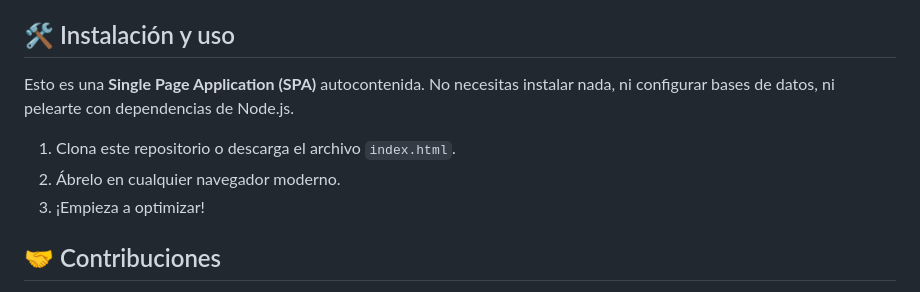
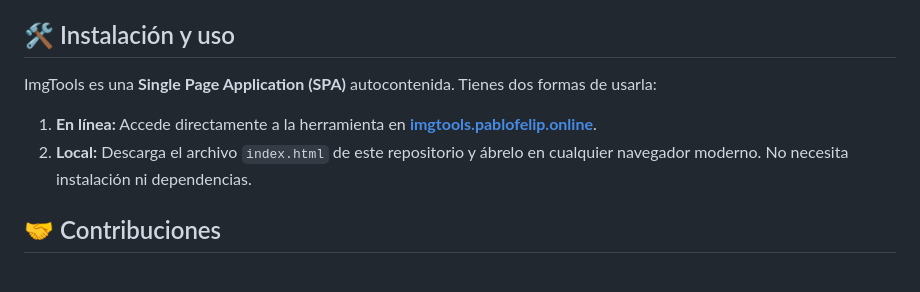
Before and after one commit to pfelipm/imgtools, a Markdown page: README.md, the part around the change. Rendered like a GitHub page.

Commit message:
README: Add link to online version at imgtools.pablofelip.online

```diff
--- a/README.md
+++ b/README.md
@@ -40,11 +40,10 @@ La joya de la corona. Un botón dorado que, al ser pulsado, configura mágicamen
 
 ## 🛠️ Instalación y uso
 
-Esto es una **Single Page Application (SPA)** autocontenida. No necesitas instalar nada, ni configurar bases de datos, ni pelearte con dependencias de Node.js.
+ImgTools es una **Single Page Application (SPA)** autocontenida. Tienes dos formas de usarla:
 
-1.  Clona este repositorio o descarga el archivo `index.html`.
-2.  Ábrelo en cualquier navegador moderno.
-3.  ¡Empieza a optimizar!
+1.  **En línea:** Accede directamente a la herramienta en **[imgtools.pablofelip.online](https://imgtools.pablofelip.online)**.
+2.  **Local:** Descarga el archivo `index.html` de este repositorio y ábrelo en cualquier navegador moderno. No necesita instalación ni dependencias.
 
 ## 🤝 Contribuciones
 
```
